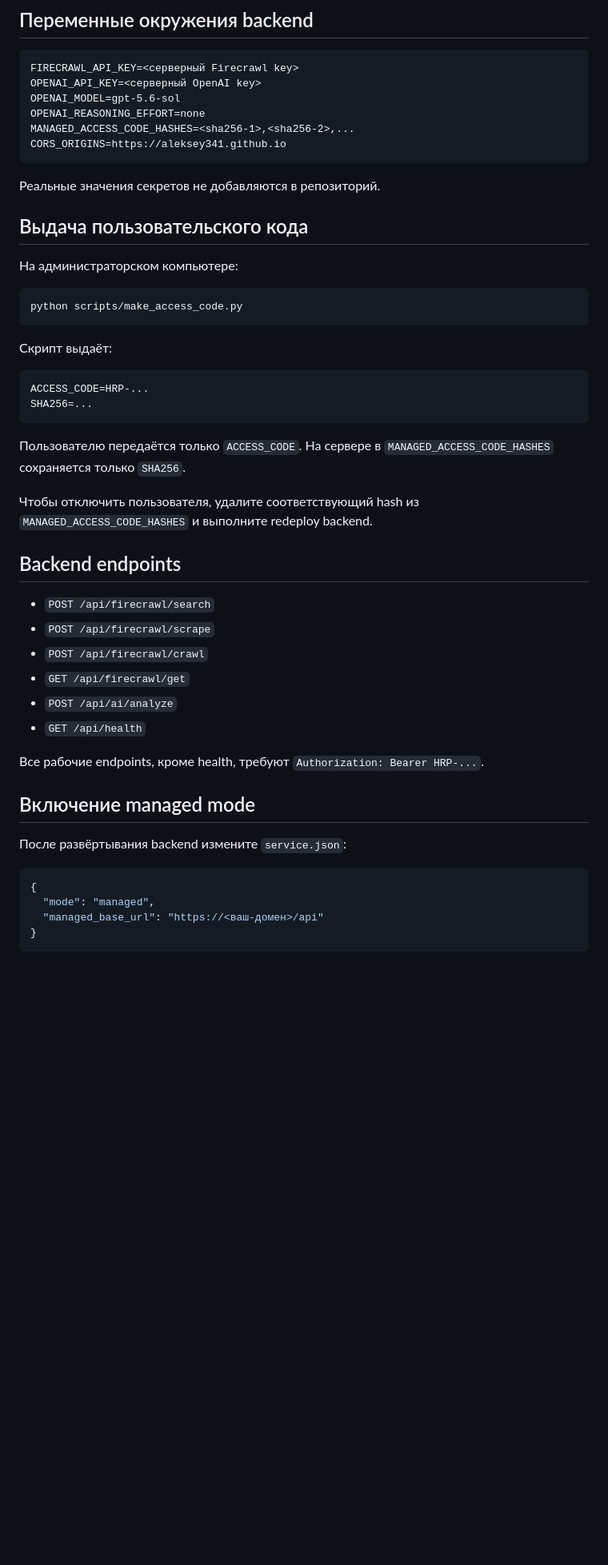
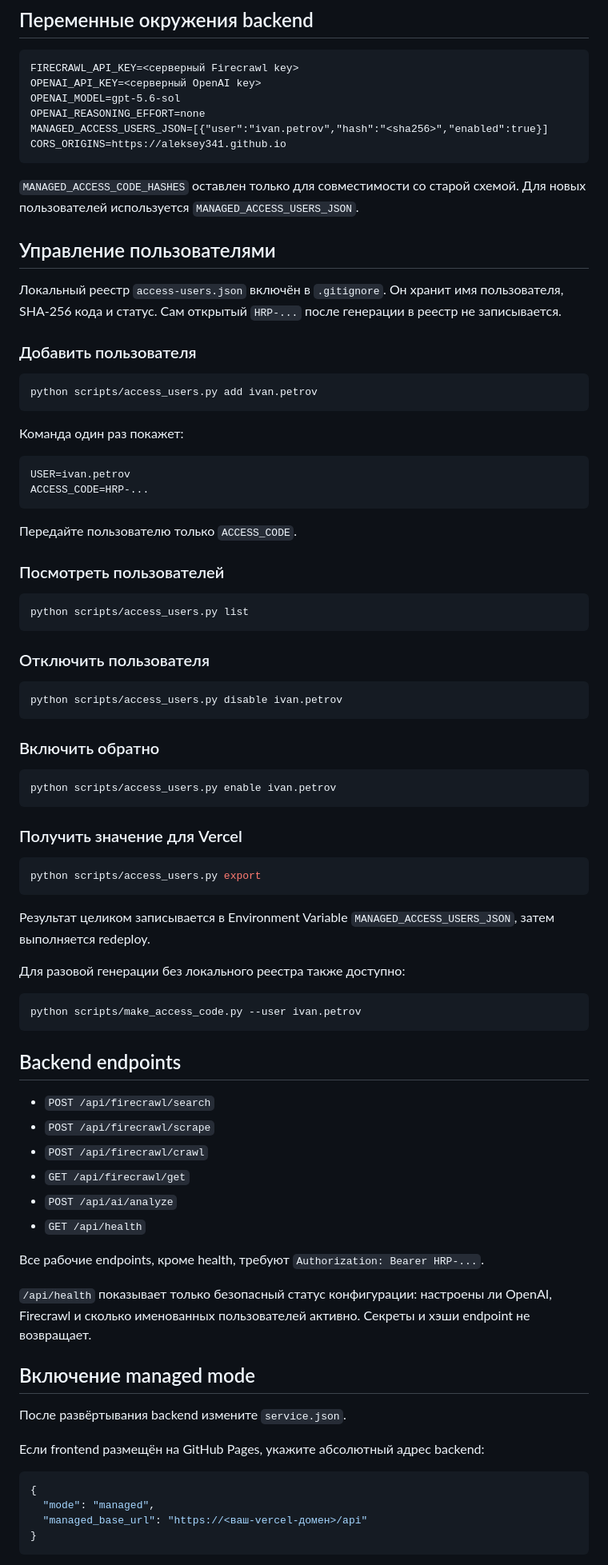
Before and after one commit to Aleksey341/HR_Pomoshnik, a Markdown page: docs/MANAGED-SERVICE.md, the part around one of its changes. Shown at 80% size. Rendered like a GitHub page; blank space fills up the shorter version.

Commit message:
Document named user access administration

````diff
--- a/docs/MANAGED-SERVICE.md
+++ b/docs/MANAGED-SERVICE.md
@@ -23,30 +23,62 @@ FIRECRAWL_API_KEY=<серверный Firecrawl key>
 OPENAI_API_KEY=<серверный OpenAI key>
 OPENAI_MODEL=gpt-5.6-sol
 OPENAI_REASONING_EFFORT=none
-MANAGED_ACCESS_CODE_HASHES=<sha256-1>,<sha256-2>,...
+MANAGED_ACCESS_USERS_JSON=[{"user":"ivan.petrov","hash":"<sha256>","enabled":true}]
 CORS_ORIGINS=https://aleksey341.github.io
 ```
 
-Реальные значения секретов не добавляются в репозиторий.
+`MANAGED_ACCESS_CODE_HASHES` оставлен только для совместимости со старой схемой. Для новых пользователей используется `MANAGED_ACCESS_USERS_JSON`.
 
-## Выдача пользовательского кода
+## Управление пользователями
 
-На администраторском компьютере:
+Локальный реестр `access-users.json` включён в `.gitignore`. Он хранит имя пользователя, SHA-256 кода и статус. Сам открытый `HRP-...` после генерации в реестр не записывается.
+
+### Добавить пользователя
 
 ```powershell
-python scripts/make_access_code.py
+python scripts/access_users.py add ivan.petrov
 ```
 
-Скрипт выдаёт:
+Команда один раз покажет:
 
 ```text
+USER=ivan.petrov
 ACCESS_CODE=HRP-...
-SHA256=...
 ```
 
-Пользователю передаётся только `ACCESS_CODE`. На сервере в `MANAGED_ACCESS_CODE_HASHES` сохраняется только `SHA256`.
+Передайте пользователю только `ACCESS_CODE`.
 
-Чтобы отключить пользователя, удалите соответствующий hash из `MANAGED_ACCESS_CODE_HASHES` и выполните redeploy backend.
+### Посмотреть пользователей
+
+```powershell
+python scripts/access_users.py list
+```
+
+### Отключить пользователя
+
+```powershell
+python scripts/access_users.py disable ivan.petrov
+```
+
+### Включить обратно
+
+```powershell
+python scripts/access_users.py enable ivan.petrov
+```
+
+### Получить значение для Vercel
+
+```powershell
+python scripts/access_users.py export
+```
+
+Результат целиком записывается в Environment Variable `MANAGED_ACCESS_USERS_JSON`, затем выполняется redeploy.
+
+Для разовой генерации без локального реестра также доступно:
+
+```powershell
+python scripts/make_access_code.py --user ivan.petrov
+```
 
 ## Backend endpoints
 
@@ -59,14 +91,18 @@ SHA256=...
 
 Все рабочие endpoints, кроме health, требуют `Authorization: Bearer HRP-...`.
 
+`/api/health` показывает только безопасный статус конфигурации: настроены ли OpenAI, Firecrawl и сколько именованных пользователей активно. Секреты и хэши endpoint не возвращает.
+
 ## Включение managed mode
 
-После развёртывания backend измените `service.json`:
+После развёртывания backend измените `service.json`.
+
+Если frontend размещён на GitHub Pages, укажите абсолютный адрес backend:
 
 ```json
 {
   "mode": "managed",
-  "managed_base_url": "https://<ваш-домен>/api"
+  "managed_base_url": "https://<ваш-vercel-домен>/api"
 }
 ```
 
````
Also changed, not shown: other parts of docs/MANAGED-SERVICE.md (+8 -7 lines).
